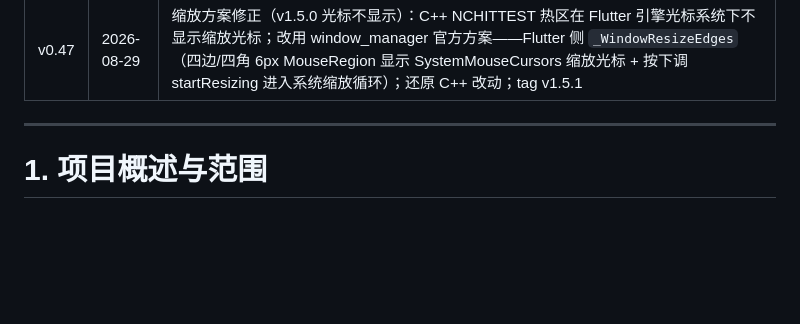
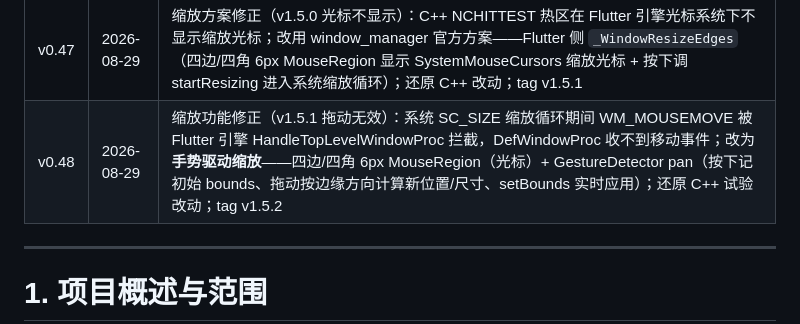
Before and after one commit to liubaiqing/Daypick, a Markdown page: 技术开发文档.md, the part around the change. Rendered like a GitHub page; blank space fills up the shorter version.

Commit message:
docs: 修订记录 v0.48（缩放改手势驱动）

```diff
--- a/技术开发文档.md
+++ b/技术开发文档.md
@@ -59,6 +59,7 @@
 | v0.45 | 2026-08-29 | 修复毛玻璃弹窗随遮罩变暗：dialogBackground 不透明度 0.85 → 0.94（弹窗叠在 0.32 遮罩上保持明亮，Apple 浮层设计）；tag v1.4.9 |
 | v0.46 | 2026-08-29 | 修复无边框窗口无法拖拽缩放：window_manager setAsFrameless 移除系统缩放热区（四边 NCHITTEST 均返回 HTCLIENT）；在 `windows/runner/win32_window.cpp` 手动处理 WM_NCHITTEST（边缘 6px 返回 HTLEFT/HTRIGHT/HTTOP/HTBOTTOM 及四角），实测命中正确；tag v1.5.0 |
 | v0.47 | 2026-08-29 | 缩放方案修正（v1.5.0 光标不显示）：C++ NCHITTEST 热区在 Flutter 引擎光标系统下不显示缩放光标；改用 window_manager 官方方案——Flutter 侧 `_WindowResizeEdges`（四边/四角 6px MouseRegion 显示 SystemMouseCursors 缩放光标 + 按下调 startResizing 进入系统缩放循环）；还原 C++ 改动；tag v1.5.1 |
+| v0.48 | 2026-08-29 | 缩放功能修正（v1.5.1 拖动无效）：系统 SC_SIZE 缩放循环期间 WM_MOUSEMOVE 被 Flutter 引擎 HandleTopLevelWindowProc 拦截，DefWindowProc 收不到移动事件；改为**手势驱动缩放**——四边/四角 6px MouseRegion（光标）+ GestureDetector pan（按下记初始 bounds、拖动按边缘方向计算新位置/尺寸、setBounds 实时应用）；还原 C++ 试验改动；tag v1.5.2 |
 
 ---
 
```
